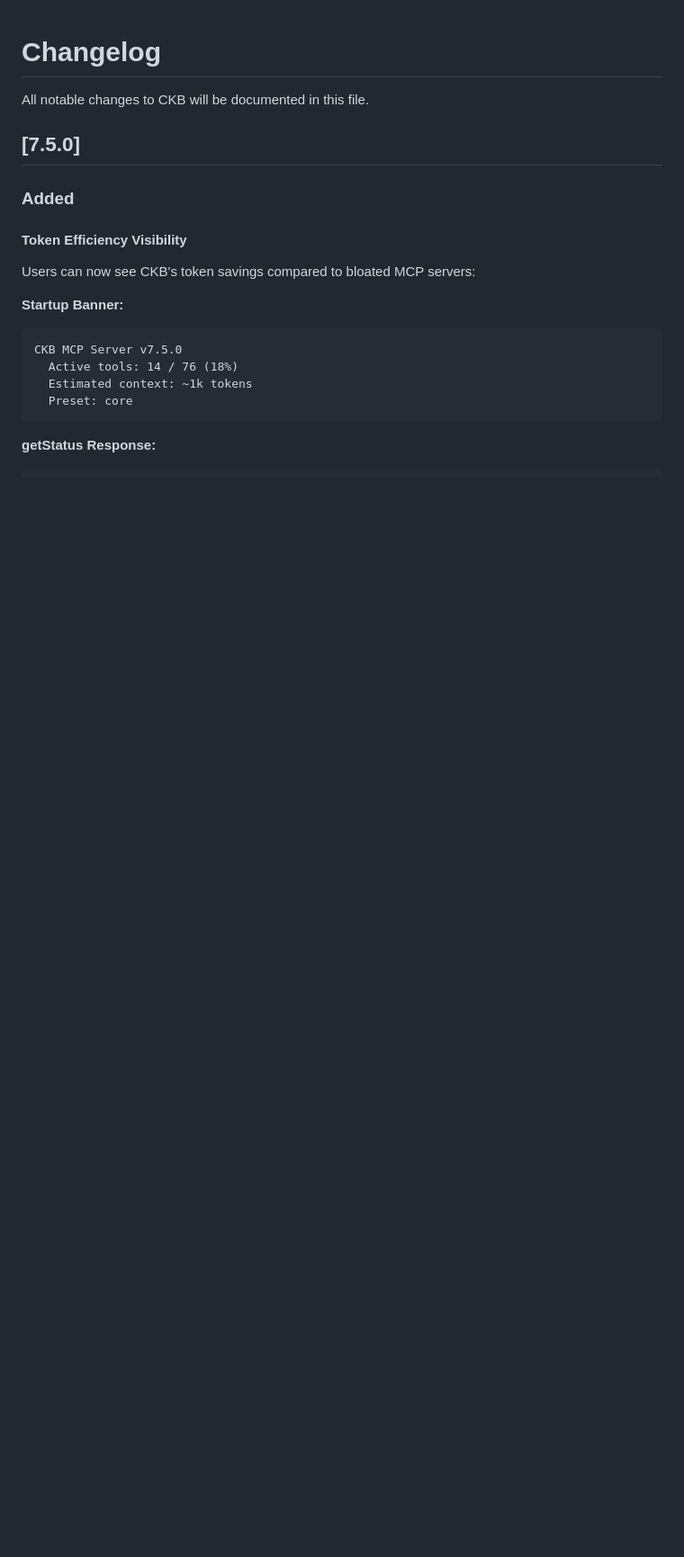
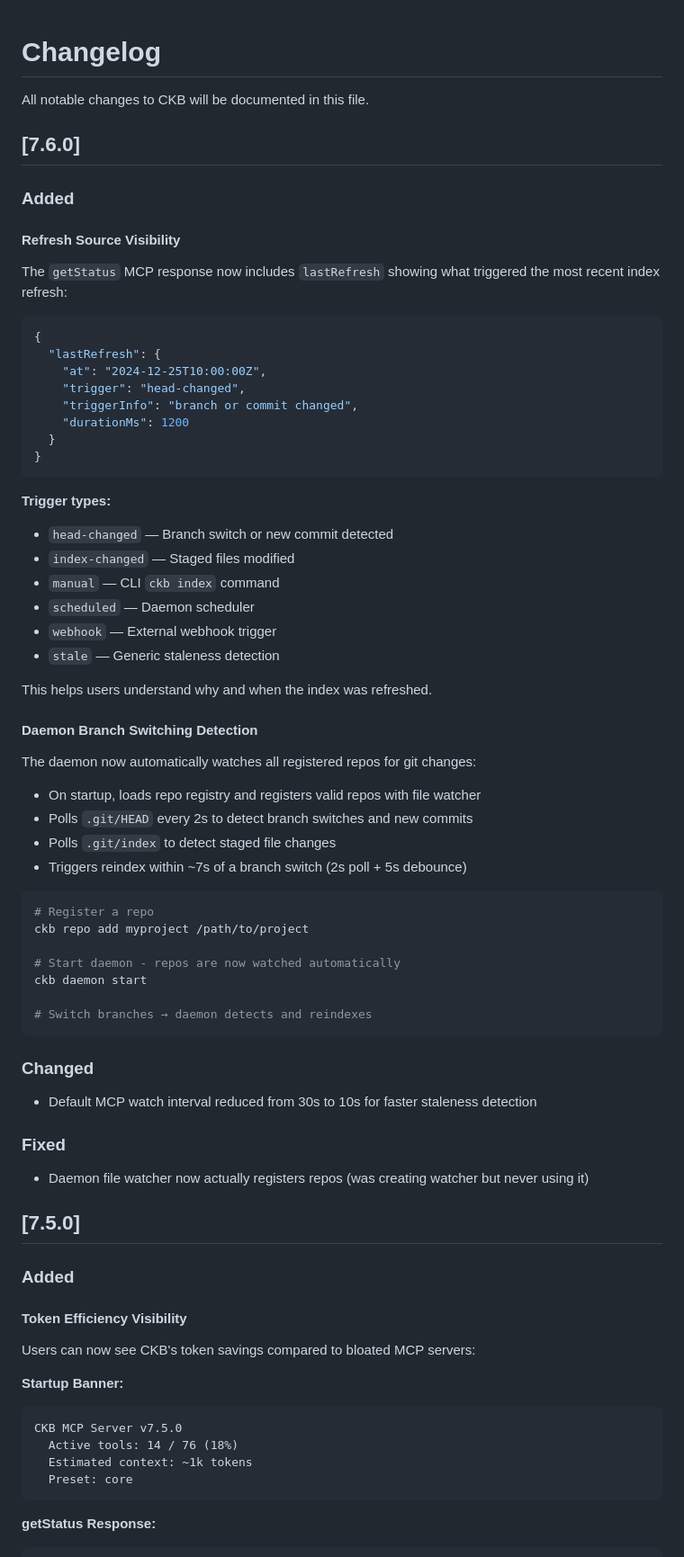
Before and after one commit to SimplyLiz/CodeMCP, a Markdown page: CHANGELOG.md, the part around the change. Shown at 90% size. Rendered like a GitHub page; blank space fills up the shorter version.

Commit message:
docs: add v7.6.0 changelog entry
- Refresh source visibility (lastRefresh in getStatus)
- Daemon branch switching detection
- MCP watch interval reduced to 10s
- Fix: daemon now registers repos with file watcher

🤖 Generated with [Claude Code](https://claude.com/claude-code)

Co-Authored-By: Claude Opus 4.5 <noreply@anthropic.com>

````diff
--- a/CHANGELOG.md
+++ b/CHANGELOG.md
@@ -1,6 +1,60 @@
 # Changelog
 
 All notable changes to CKB will be documented in this file.
+
+## [7.6.0]
+
+### Added
+
+#### Refresh Source Visibility
+The `getStatus` MCP response now includes `lastRefresh` showing what triggered the most recent index refresh:
+
+```json
+{
+  "lastRefresh": {
+    "at": "2024-12-25T10:00:00Z",
+    "trigger": "head-changed",
+    "triggerInfo": "branch or commit changed",
+    "durationMs": 1200
+  }
+}
+```
+
+**Trigger types:**
+- `head-changed` — Branch switch or new commit detected
+- `index-changed` — Staged files modified
+- `manual` — CLI `ckb index` command
+- `scheduled` — Daemon scheduler
+- `webhook` — External webhook trigger
+- `stale` — Generic staleness detection
+
+This helps users understand why and when the index was refreshed.
+
+#### Daemon Branch Switching Detection
+The daemon now automatically watches all registered repos for git changes:
+
+- On startup, loads repo registry and registers valid repos with file watcher
+- Polls `.git/HEAD` every 2s to detect branch switches and new commits
+- Polls `.git/index` to detect staged file changes
+- Triggers reindex within ~7s of a branch switch (2s poll + 5s debounce)
+
+```bash
+# Register a repo
+ckb repo add myproject /path/to/project
+
+# Start daemon - repos are now watched automatically
+ckb daemon start
+
+# Switch branches → daemon detects and reindexes
+```
+
+### Changed
+
+- Default MCP watch interval reduced from 30s to 10s for faster staleness detection
+
+### Fixed
+
+- Daemon file watcher now actually registers repos (was creating watcher but never using it)
 
 ## [7.5.0]
 
````
